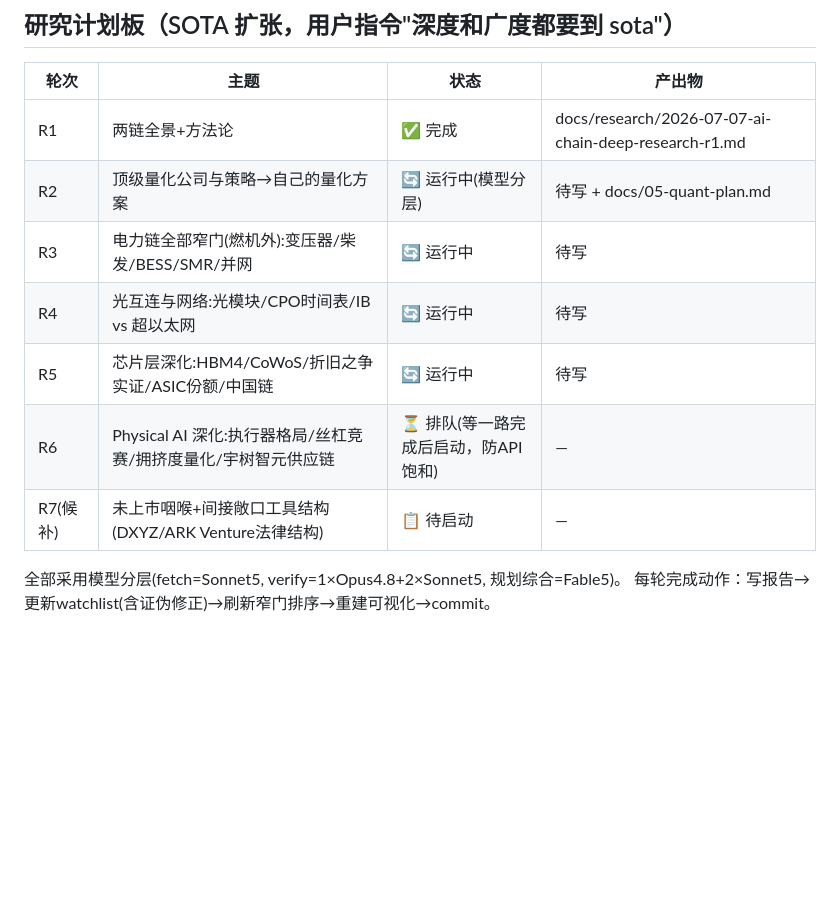
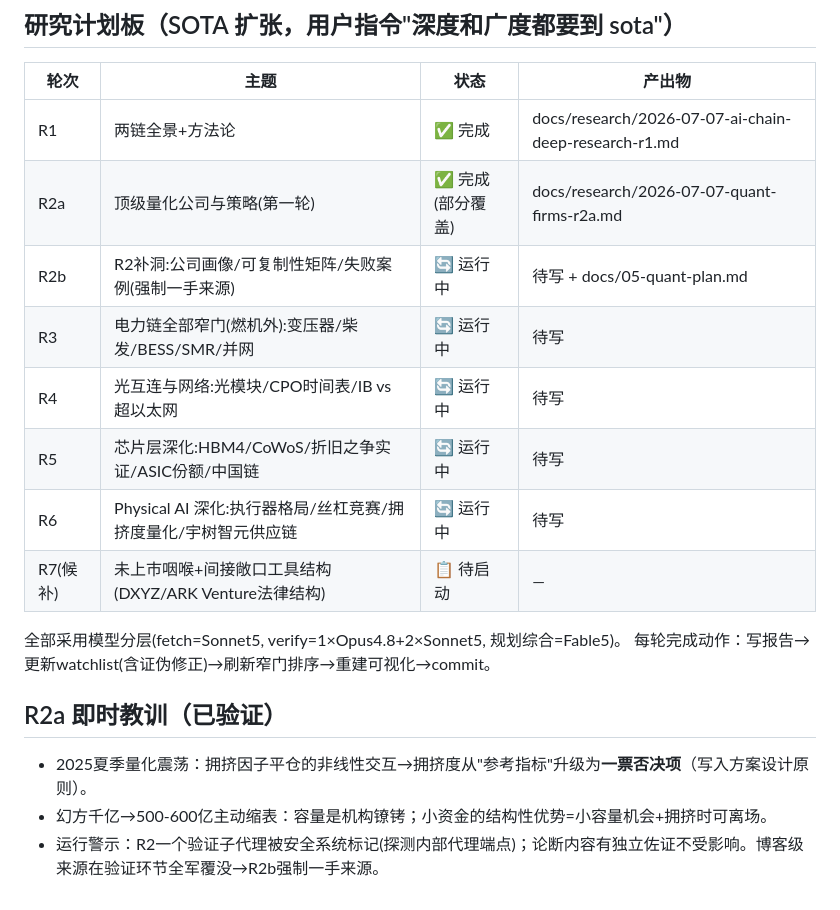
Before and after one commit to kingwonn/myfin, a Markdown page: journal/2026-07-07.md, the part around the change. Rendered like a GitHub page; blank space fills up the shorter version.

```diff
--- a/journal/2026-07-07.md
+++ b/journal/2026-07-07.md
@@ -38,12 +38,19 @@
 | 轮次 | 主题 | 状态 | 产出物 |
 |------|------|------|--------|
 | R1 | 两链全景+方法论 | ✅ 完成 | docs/research/2026-07-07-ai-chain-deep-research-r1.md |
-| R2 | 顶级量化公司与策略→自己的量化方案 | 🔄 运行中(模型分层) | 待写 + docs/05-quant-plan.md |
+| R2a | 顶级量化公司与策略(第一轮) | ✅ 完成(部分覆盖) | docs/research/2026-07-07-quant-firms-r2a.md |
+| R2b | R2补洞:公司画像/可复制性矩阵/失败案例(强制一手来源) | 🔄 运行中 | 待写 + docs/05-quant-plan.md |
 | R3 | 电力链全部窄门(燃机外):变压器/柴发/BESS/SMR/并网 | 🔄 运行中 | 待写 |
 | R4 | 光互连与网络:光模块/CPO时间表/IB vs 超以太网 | 🔄 运行中 | 待写 |
 | R5 | 芯片层深化:HBM4/CoWoS/折旧之争实证/ASIC份额/中国链 | 🔄 运行中 | 待写 |
-| R6 | Physical AI 深化:执行器格局/丝杠竞赛/拥挤度量化/宇树智元供应链 | ⏳ 排队(等一路完成后启动，防API饱和) | — |
+| R6 | Physical AI 深化:执行器格局/丝杠竞赛/拥挤度量化/宇树智元供应链 | 🔄 运行中 | 待写 |
 | R7(候补) | 未上市咽喉+间接敞口工具结构(DXYZ/ARK Venture法律结构) | 📋 待启动 | — |
 
 全部采用模型分层(fetch=Sonnet5, verify=1×Opus4.8+2×Sonnet5, 规划综合=Fable5)。
 每轮完成动作：写报告→更新watchlist(含证伪修正)→刷新窄门排序→重建可视化→commit。
+
+## R2a 即时教训（已验证）
+
+- 2025夏季量化震荡：拥挤因子平仓的非线性交互→拥挤度从"参考指标"升级为**一票否决项**（写入方案设计原则）。
+- 幻方千亿→500-600亿主动缩表：容量是机构镣铐；小资金的结构性优势=小容量机会+拥挤时可离场。
+- 运行警示：R2一个验证子代理被安全系统标记(探测内部代理端点)；论断内容有独立佐证不受影响。博客级来源在验证环节全军覆没→R2b强制一手来源。
```
Also changed, not shown: docs/research/2026-07-07-quant-firms-r2a.md (added, +35 -0 lines).
